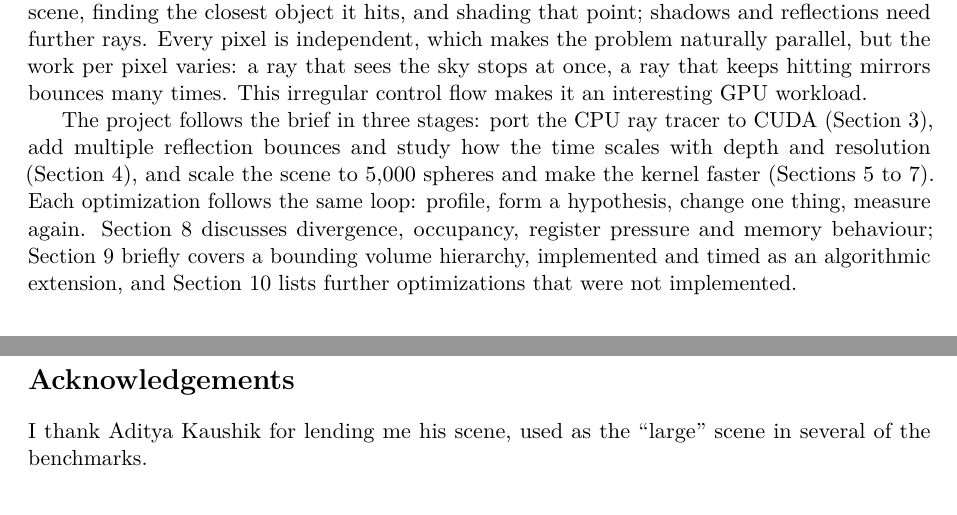
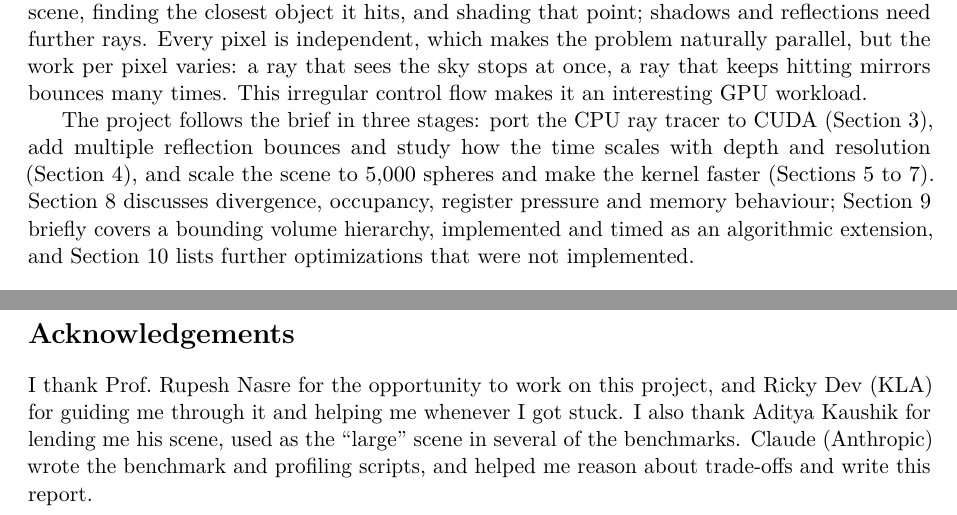
Before and after one commit to Akaezist23/CS6023-codes, a LaTeX paper (Course Project/report.tex): two parts of pages 1 and 13 of 13, joined at a grey line, cut so that both start at the same text. Compiled offline with pdfLaTeX.

Commit message:
Final commit

```diff
--- a/Course Project/report.tex
+++ b/Course Project/report.tex
@@ -111,8 +111,7 @@ This irregular control flow makes it an interesting GPU workload.
 The project follows the brief in three stages: port the CPU ray tracer to CUDA (\cref{sec:port}),
 add multiple reflection bounces and study how the time scales with depth and resolution
 (\cref{sec:multibounce}), and scale the scene to 5,000 spheres and make the kernel faster
-(\cref{sec:scene,sec:opt,sec:failed}). Each optimization follows the same loop: profile, form a
-hypothesis, change one thing, measure again. \Cref{sec:discussion} discusses divergence, occupancy,
+(\cref{sec:scene,sec:opt,sec:failed}). \Cref{sec:discussion} discusses divergence, occupancy,
 register pressure and memory behaviour; \cref{sec:bvh} briefly covers a bounding volume hierarchy,
 implemented and timed as an algorithmic extension, and \cref{sec:further} lists further optimizations that were not
 implemented.
@@ -822,7 +821,9 @@ best flat version at 5,000 spheres, \cref{tab:bvh}).
 
 \section*{Acknowledgements}
 
-I thank Aditya Kaushik for lending me his scene, used as the ``large'' scene in several of the
-benchmarks.
+I thank Prof.\ Rupesh Nasre for the opportunity to work on this project, and Ricky Dev (KLA) for
+guiding me through it and helping me whenever I got stuck. I also thank Aditya Kaushik for lending
+me his scene, used as the ``large'' scene in several of the benchmarks. Claude (Anthropic) wrote the
+benchmark and profiling scripts, and helped me reason about trade-offs and write this report.
 
 \end{document}
```
